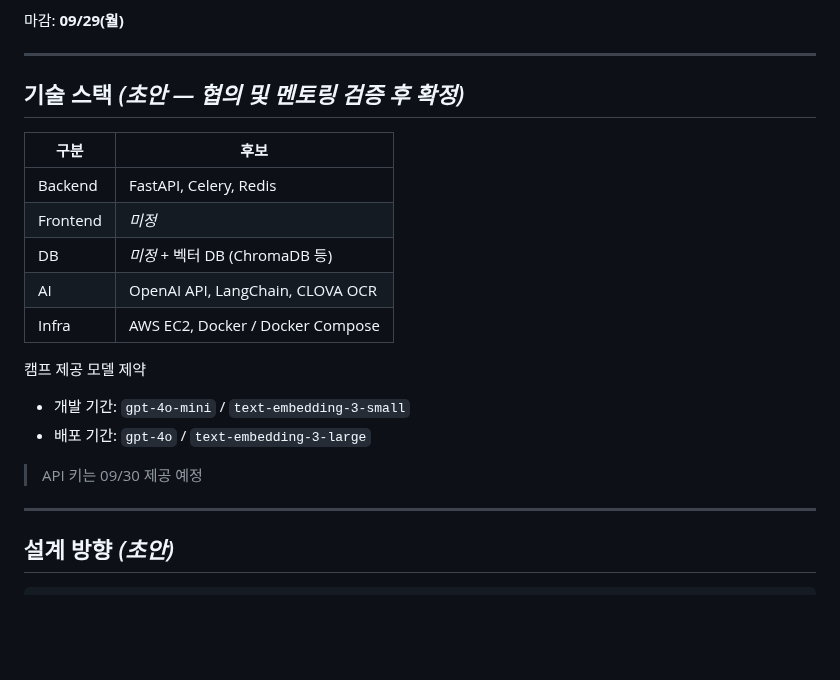
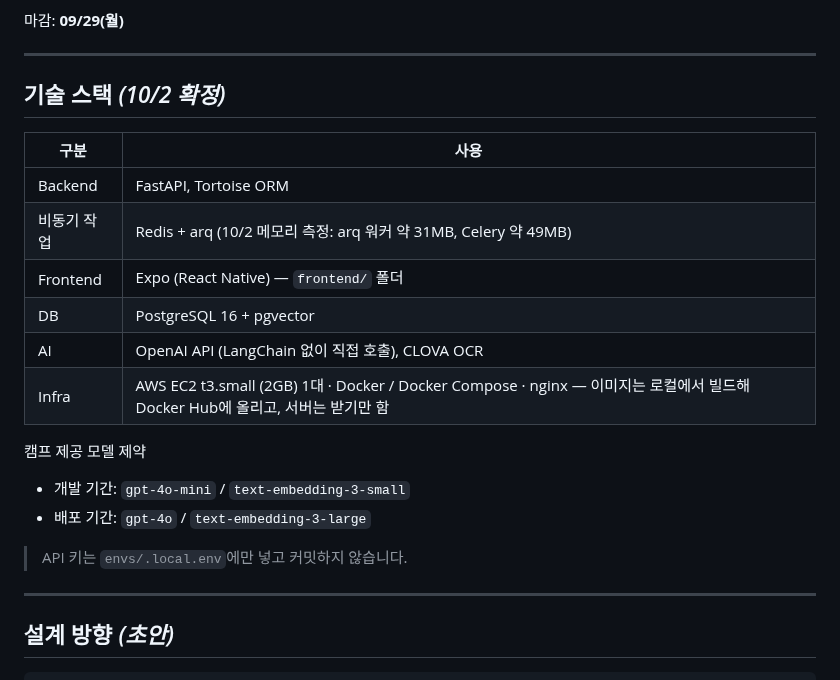
Before and after one commit to AI-HealthCare-06/AH_06_05, a Markdown page: README.md, the part around the change. GitHub-like rendering; blank space fills up the shorter version.

Commit message:
docs: README 기술 스택 표 확정 (10/2 회의 결정 반영)
Updated technology stack details and confirmed components.

```diff
--- a/README.md
+++ b/README.md
@@ -73,21 +73,22 @@ OZ코딩스쿨 **AI 헬스케어 캠프 6기** 파이널 프로젝트 · **5팀*
 
 ---
 
-## 기술 스택 *(초안 — 협의 및 멘토링 검증 후 확정)*
+## 기술 스택 *(10/2 확정)*
 
-| 구분 | 후보 |
+| 구분 | 사용 |
 |---|---|
-| Backend | FastAPI, Celery, Redis |
-| Frontend | *미정* |
-| DB | *미정* + 벡터 DB (ChromaDB 등) |
-| AI | OpenAI API, LangChain, CLOVA OCR |
-| Infra | AWS EC2, Docker / Docker Compose |
+| Backend | FastAPI, Tortoise ORM |
+| 비동기 작업 | Redis + arq (10/2 메모리 측정: arq 워커 약 31MB, Celery 약 49MB) |
+| Frontend | Expo (React Native) — `frontend/` 폴더 |
+| DB | PostgreSQL 16 + pgvector |
+| AI | OpenAI API (LangChain 없이 직접 호출), CLOVA OCR |
+| Infra | AWS EC2 t3.small (2GB) 1대 · Docker / Docker Compose · nginx — 이미지는 로컬에서 빌드해 Docker Hub에 올리고, 서버는 받기만 함 |
 
 캠프 제공 모델 제약
 - 개발 기간: `gpt-4o-mini` / `text-embedding-3-small`
 - 배포 기간: `gpt-4o` / `text-embedding-3-large`
 
-> API 키는 09/30 제공 예정
+> API 키는 `envs/.local.env`에만 넣고 커밋하지 않습니다.
 
 ---
 
```
